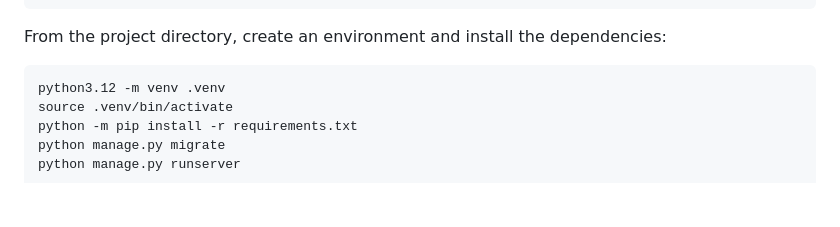
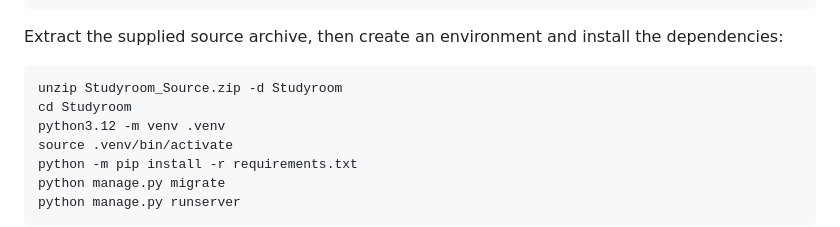
Before and after one commit to edoardolai/studyroom, a Markdown page: report.md, the part around the change. GitHub-like rendering; blank space fills up the shorter version.

Commit message:
clarify submission setup steps

````diff
--- a/report.md
+++ b/report.md
@@ -293,9 +293,11 @@ whitenoise==6.11.0
 zope.interface==8.6
 ```
 
-From the project directory, create an environment and install the dependencies:
+Extract the supplied source archive, then create an environment and install the dependencies:
 
 ```sh
+unzip Studyroom_Source.zip -d Studyroom
+cd Studyroom
 python3.12 -m venv .venv
 source .venv/bin/activate
 python -m pip install -r requirements.txt
````
